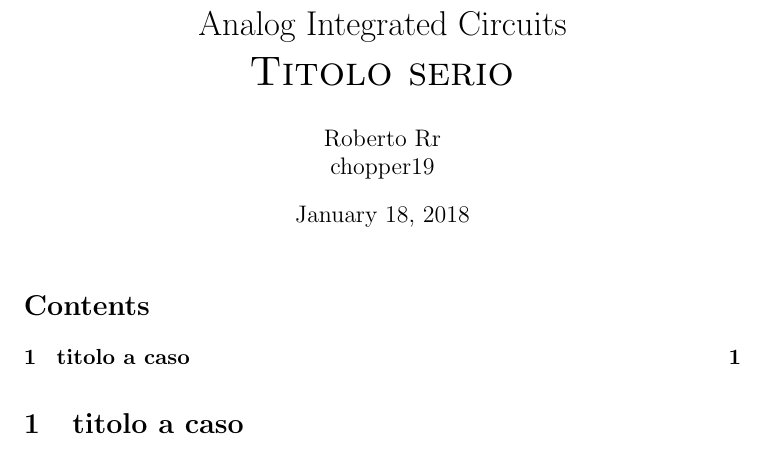
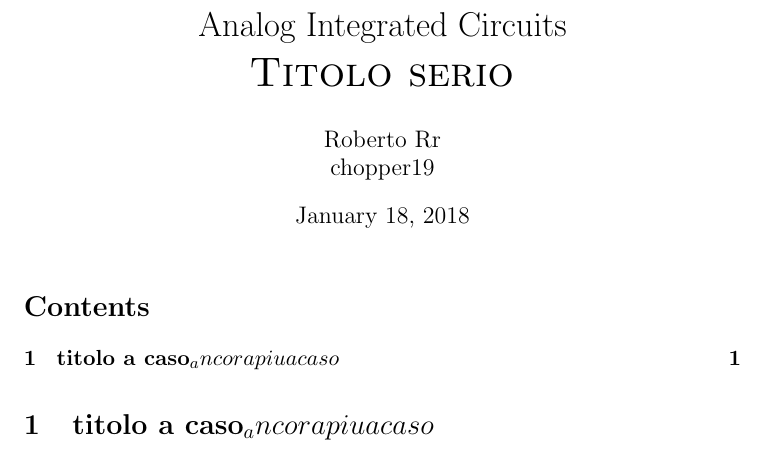
Before and after one commit to chopper19/report_AIC_GilbertCell, a LaTeX document (main.tex, which reads TeX_files/prova.tex): part of the page, cut so that both start at the same text. Compiled offline with pdfLaTeX.

Commit message:
Titolo ancora più a caso
ho inserito un titolo ancora piu a caso

```diff
--- a/TeX_files/prova.tex
+++ b/TeX_files/prova.tex
@@ -1 +1 @@
-\section{titolo a caso}
+\section{titolo a caso_ancora piu a caso}
```
